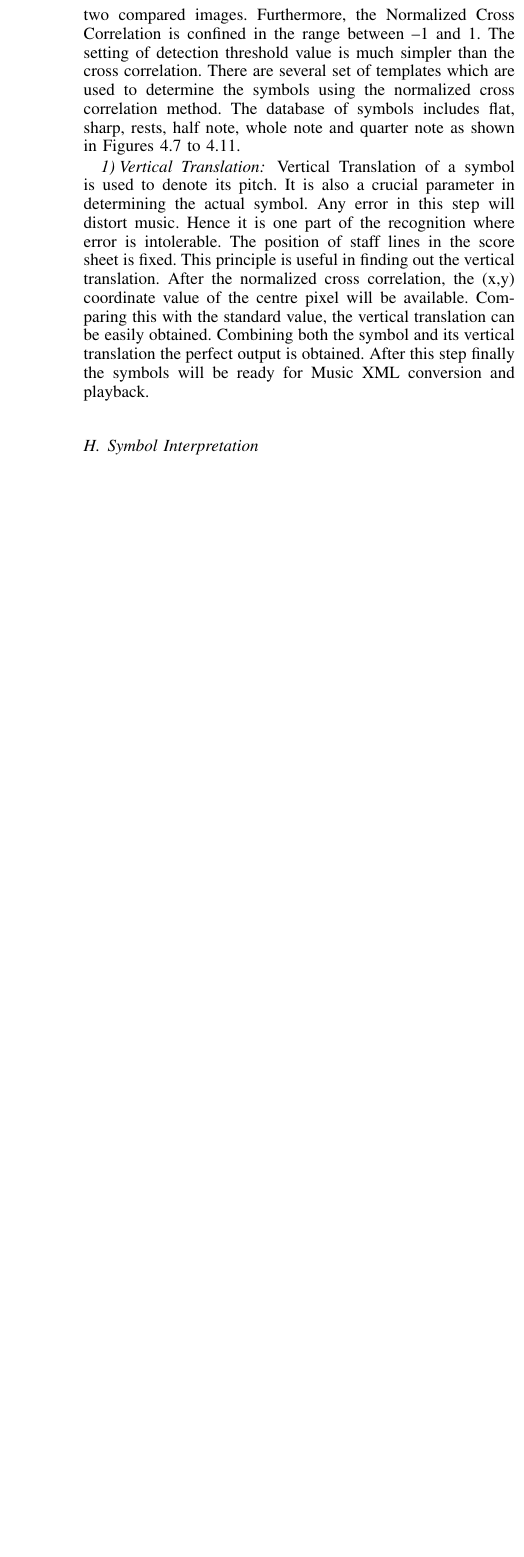
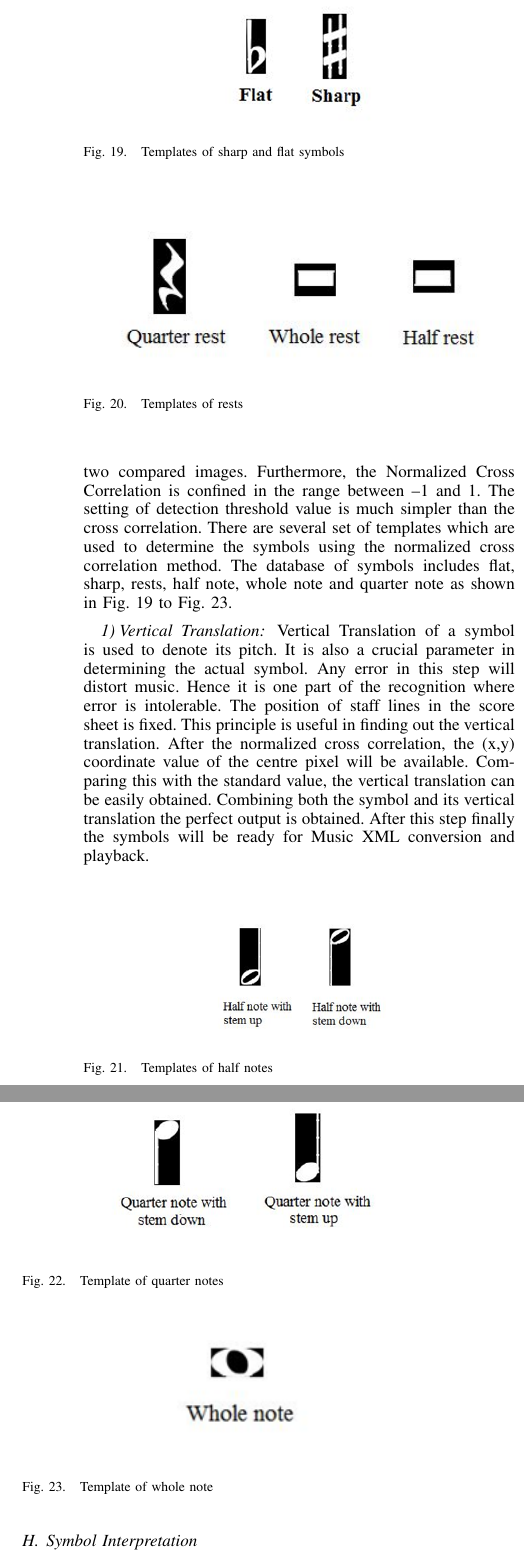
Before and after one commit to mkkaushiksjce/OCR-for-music-recognition-and-playback-publication, a LaTeX paper (main.tex): part of one column of page 6 of 7 before the commit and two parts of the columns of page 6 of 7 after it, the two joined at a grey line, cut at the place of the change, the shorter picture padded with empty space. Compiled offline with pdfLaTeX.

Commit message:
dummy commit

```diff
--- a/main.tex
+++ b/main.tex
@@ -892,18 +890,50 @@ The normalized correlation for two time series can be defined as
 The normalized quantity will vary between -1 and 1. A value of 1 indicates that at the alignment, the two time series have the exact shape (the amplitudes may be different) while a value -1 indicates that they have the same shape except that they have the opposite signs. A value of 0 shows that they are completely uncorrelated. In practice when one applies this normalization to real discrete signals, one will find that a correlation coefficient greater than about 0.7 or 0.8 indicates a pretty good match. \par
 
 The main advantage of the normalized cross correlation over the ordinary cross correlation is that it is less sensitive to linear changes in the amplitude of illumination in the two compared images. Furthermore, the Normalized Cross Correlation is confined in the range between –1 and 1. The setting of detection threshold value is much simpler than the cross correlation. There are several set of templates which are used to determine the symbols using the normalized
-cross correlation method. The database of symbols includes flat, sharp, rests, half note, whole note and quarter note as shown in Figures 4.7 to 4.11.
+cross correlation method. The database of symbols includes flat, sharp, rests, half note, whole note and quarter note as shown in Fig. 19 to Fig. 23.
 
 \subsubsection{Vertical Translation}
 Vertical Translation of a symbol is used to denote its pitch. It is also a crucial parameter in determining the actual symbol. Any error in this step will distort music. Hence it is one part of the recognition where error is intolerable. The position of staff lines in the score sheet is fixed. This principle is useful in finding out the vertical translation. After the normalized cross correlation, the (x,y) coordinate value of the centre pixel will be available. Comparing this with the standard value, the vertical translation can be easily obtained. Combining both the symbol and its vertical translation the perfect output is obtained. After this step finally the symbols will be ready for Music
 XML conversion and playback.
 
+\begin{figure}
+\includegraphics[width=1.5in,height=3.5in,clip,keepaspectratio]{resources/implementation/template_flat_sharp}
+\centering
+\caption{Templates of sharp and flat symbols}
+\end{figure}
+
+\begin{figure}
+\includegraphics[width=3.5in,height=3.5in,clip,keepaspectratio]{resources/implementation/template_rest}
+\centering
+\caption{Templates of rests}
+\end{figure}
+
+\begin{figure}
+\includegraphics[width=1.5in,height=1.5in,clip,keepaspectratio]{resources/implementation/template_half_note}
+\centering
+\caption{Templates of half notes}
+\end{figure}
+
+\begin{figure}
+\includegraphics[width=2.5in,height=1.5in,clip,keepaspectratio]{resources/implementation/template_quarter_note}
+\centering
+\caption{Template of quarter notes}
+\end{figure}
+
+\begin{figure}
+\includegraphics[width=1.5in,height=1.5in,clip,keepaspectratio]{resources/implementation/template_whole_note}
+\centering
+\caption{Template of whole note}
+\end{figure}
+
 \subsection{Symbol Interpretation}
 The recognized symbol needs to be interpreted to complete the recognition part. The interpretation part mainly depends on the clef that is used by the music instrument and also it needs to be combined with the vertical translation value to get the final result. When the input is normalized cross correlated with the template, the symbols corresponding to the template will be recognized. After
 this step the vertical translation is determined by using the bottom most staff line as a reference. But after this step the output that is produced will have similar symbols next to each other, hence there is a need to put it all together.
 
+
+
 \subsection{Conversion to MusicXML}
-For converting the recognized symbols into xml file, the symbols are arranged according to their (x,y) coordinate values. A structure consisting of (x,y) coordinates, staff number, duration, stem, octave, step, voice and alter is created. The structure will be converted into table. The table is sorted and the XML file is generated. The structure for a half note with stem down is shown in Figure 4.12. Similarly the structure parameters vary for different notes. The output xml file defines each and every symbol present on the input music score sheet. This file can be played using MuseScore to generate the musical tone.
+For converting the recognized symbols into xml file, the symbols are arranged according to their (x,y) coordinate values. A structure consisting of (x,y) coordinates, staff number, duration, stem, octave, step, voice and alter is created. The structure will be converted into table. The table is sorted and the XML file is generated. The structure for a half note with stem down is shown in Fig. 24. Similarly the structure parameters vary for different notes. The output xml file defines each and every symbol present on the input music score sheet. This file can be played using MuseScore to generate the musical tone.
 The XML file generated consists of the following
 \subsubsection{Declaration}
 
```
Also changed, not shown: main.pdf, main.tex (10 more changed lines), 3 other files.
